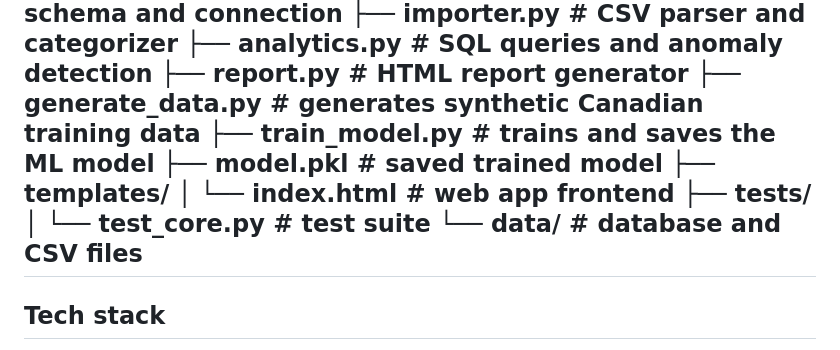
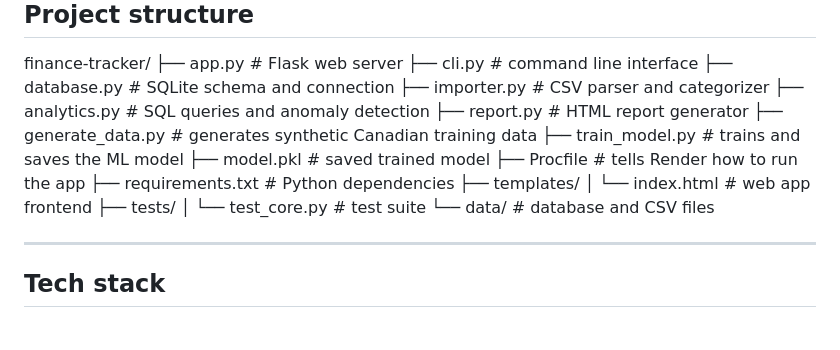
Before and after one commit to AlizadaMadina/finance-tracker, a Markdown page: README.md, the part around the change. Drawn GitHub-style.

Commit message:
Fix project structure formatting in README

```diff
--- a/README.md
+++ b/README.md
@@ -97,13 +97,15 @@ finance-tracker/
 ├── generate_data.py     # generates synthetic Canadian training data
 ├── train_model.py       # trains and saves the ML model
 ├── model.pkl            # saved trained model
+├── Procfile             # tells Render how to run the app
+├── requirements.txt     # Python dependencies
 ├── templates/
 │   └── index.html       # web app frontend
 ├── tests/
 │   └── test_core.py     # test suite
 └── data/                # database and CSV files
+
 ---
-
 ## Tech stack
 
 - Python, Flask, SQLite
```
